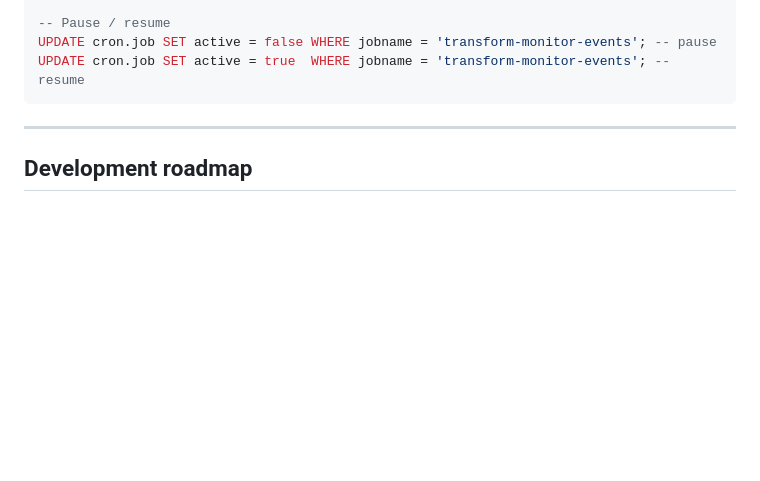
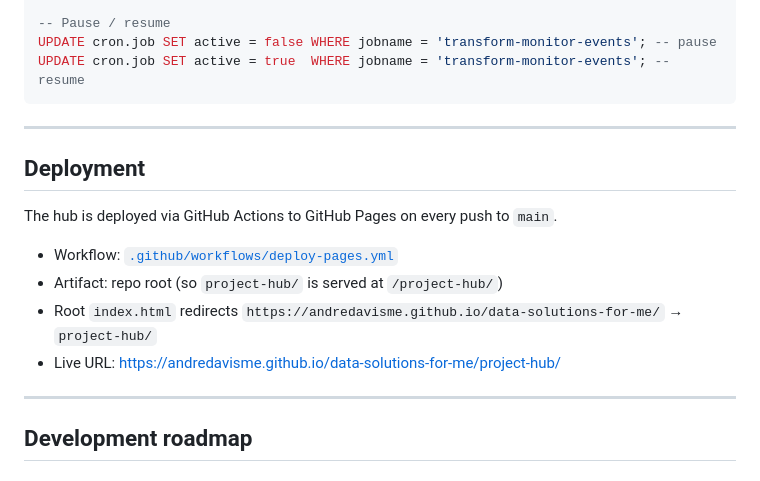
Before and after one commit to andredavisme/data-solutions-for-me, a Markdown page: README.md, the part around one of its changes. Drawn GitHub-style; blank space fills up the shorter version.

```diff
--- a/README.md
+++ b/README.md
@@ -130,6 +146,17 @@ UPDATE cron.job SET active = true  WHERE jobname = 'transform-monitor-events'; -
 
 ---
 
+## Deployment
+
+The hub is deployed via GitHub Actions to GitHub Pages on every push to `main`.
+
+- Workflow: [`.github/workflows/deploy-pages.yml`](.github/workflows/deploy-pages.yml)
+- Artifact: repo root (so `project-hub/` is served at `/project-hub/`)
+- Root `index.html` redirects `https://andredavisme.github.io/data-solutions-for-me/` → `project-hub/`
+- Live URL: [https://andredavisme.github.io/data-solutions-for-me/project-hub/](https://andredavisme.github.io/data-solutions-for-me/project-hub/)
+
+---
+
 ## Development roadmap
 
 ### Phase 1: Instrumentation and storage ✅
```
Also changed, not shown: other parts of README.md (+32 -6 lines).
